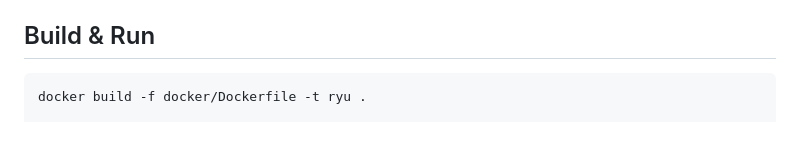
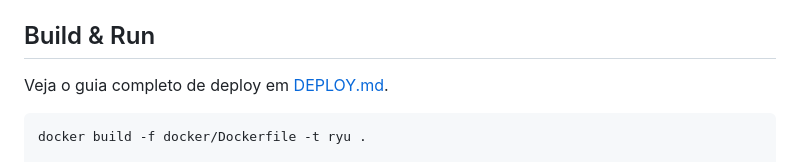
Before and after one commit to renatobardi/ryu, a Markdown page: README.md, the part around the change. GitHub-like rendering; blank space fills up the shorter version.

Commit message:
docs: add DEPLOY.md and link it from README.
Generated with [Devin](https://devin.ai)

Co-Authored-By: Devin <158243242+devin-ai-integration[bot]@users.noreply.github.com>

````diff
--- a/README.md
+++ b/README.md
@@ -33,6 +33,8 @@
 - **Banco**: SQLite (default, arquivo em `/data/ryu.db`) ou Postgres via `RYU_DATABASE_URL`.
 
 ## Build & Run
+
+Veja o guia completo de deploy em [DEPLOY.md](DEPLOY.md).
 
 ```bash
 docker build -f docker/Dockerfile -t ryu .
````
Also changed, not shown: DEPLOY.md (added, +144 -0 lines).
